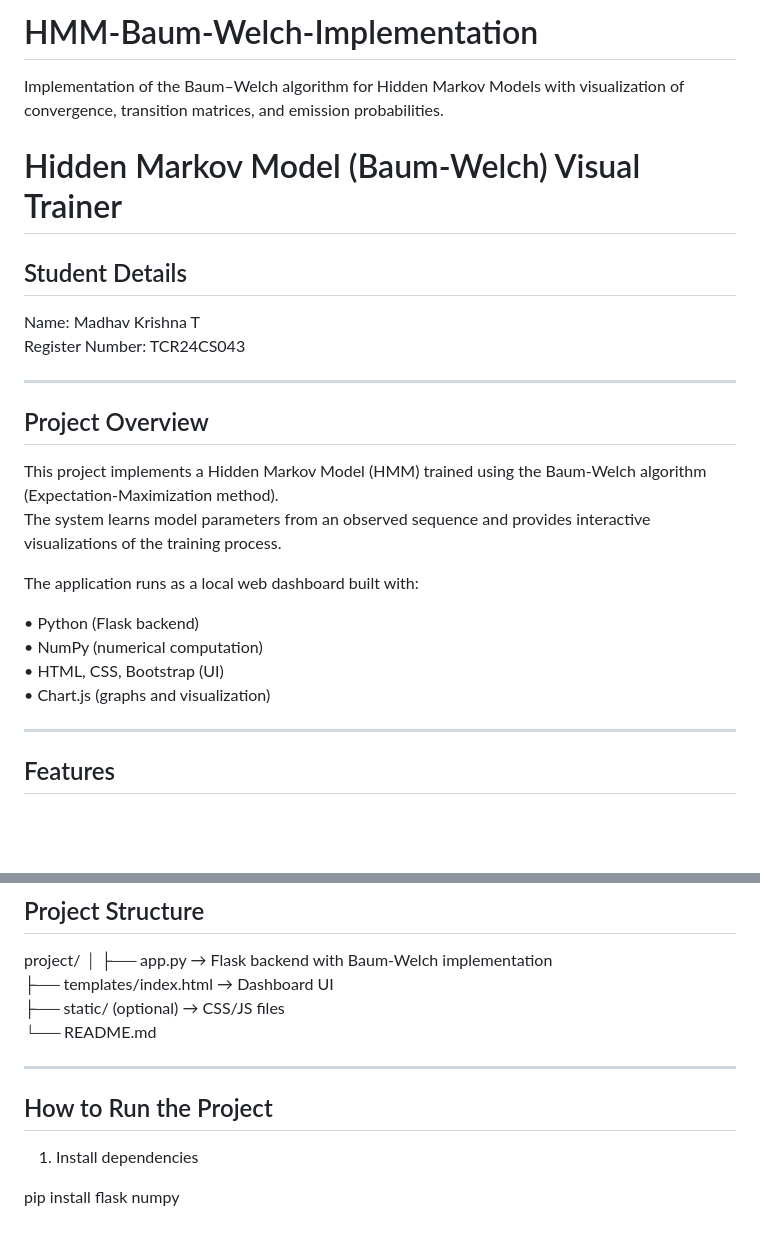
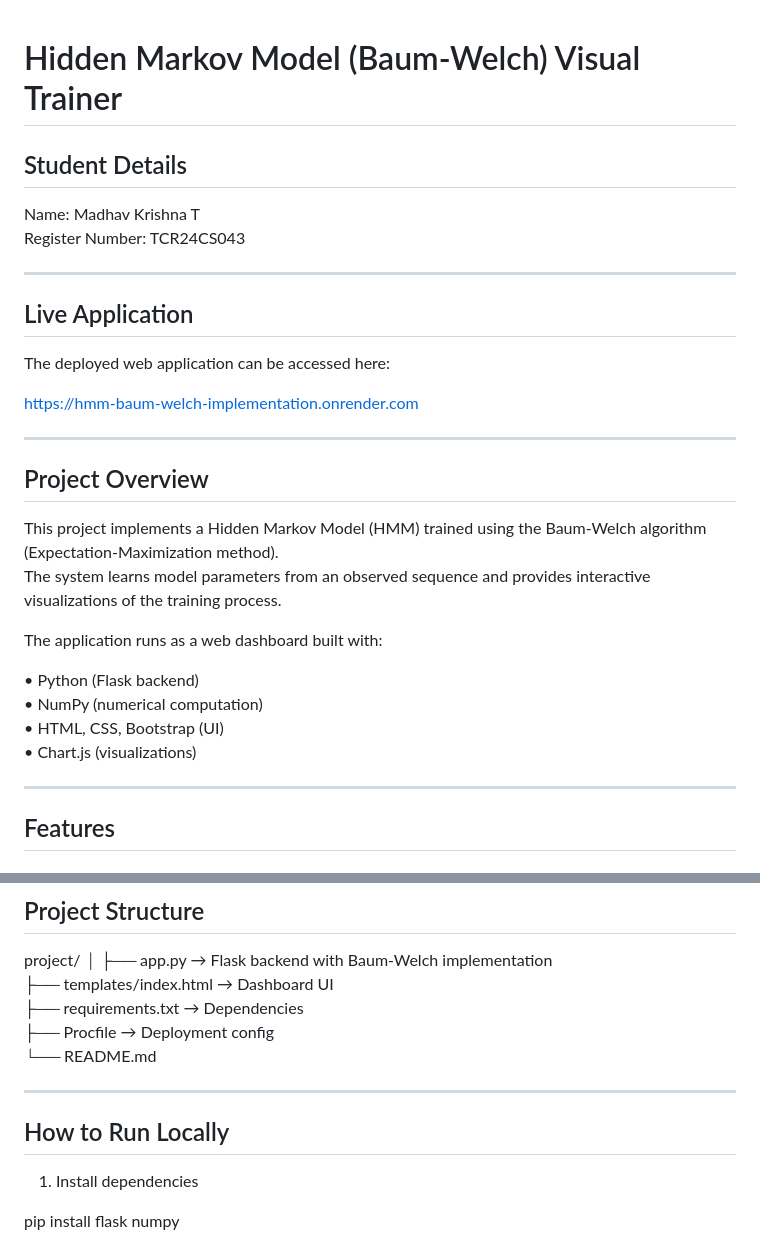
Before and after one commit to elo0008/HMM-Baum-Welch-Implementation, a Markdown page: README.md, 2 parts joined by grey strips. GitHub-like rendering; blank space fills up the shorter version.

```diff
--- a/README.md
+++ b/README.md
@@ -1,6 +1,3 @@
-# HMM-Baum-Welch-Implementation
-Implementation of the Baum–Welch algorithm for Hidden Markov Models with visualization of convergence, transition matrices, and emission probabilities.
-
 # Hidden Markov Model (Baum-Welch) Visual Trainer
 
 ## Student Details
@@ -9,17 +6,25 @@ Register Number: TCR24CS043
 
 ---
 
+## Live Application
+
+The deployed web application can be accessed here:
+
+https://hmm-baum-welch-implementation.onrender.com
+
+---
+
 ## Project Overview
 
 This project implements a Hidden Markov Model (HMM) trained using the Baum-Welch algorithm (Expectation-Maximization method).
 The system learns model parameters from an observed sequence and provides interactive visualizations of the training process.
 
-The application runs as a local web dashboard built with:
+The application runs as a web dashboard built with:
 
 • Python (Flask backend)
 • NumPy (numerical computation)
 • HTML, CSS, Bootstrap (UI)
-• Chart.js (graphs and visualization)
+• Chart.js (visualizations)
 
 ---
 
@@ -57,12 +62,13 @@ project/
 │
 ├── app.py                → Flask backend with Baum-Welch implementation
 ├── templates/index.html  → Dashboard UI
-├── static/ (optional)    → CSS/JS files
+├── requirements.txt      → Dependencies
+├── Procfile              → Deployment config
 └── README.md
 
 ---
 
-## How to Run the Project
+## How to Run Locally
 
 1. Install dependencies
 
```
Also changed, not shown: other parts of README.md (+4 -39 lines).
